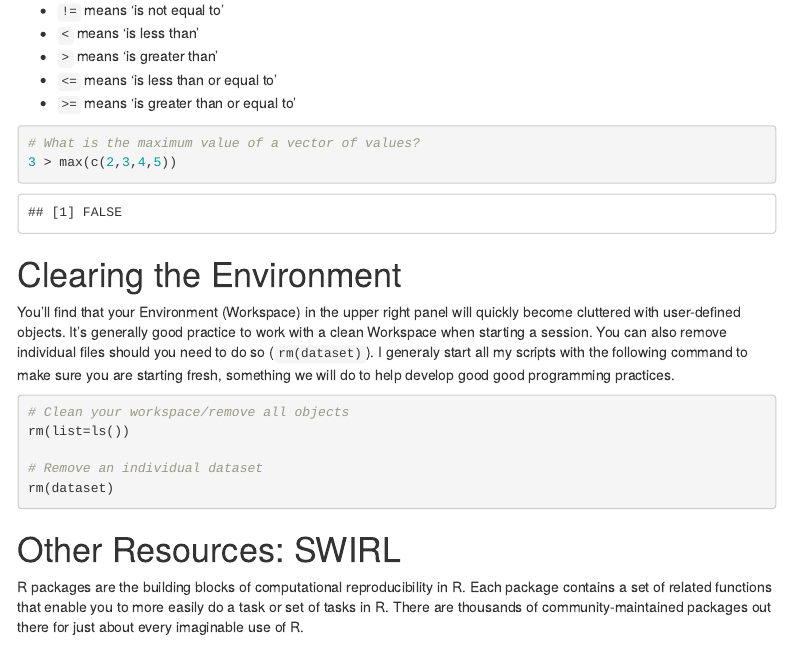
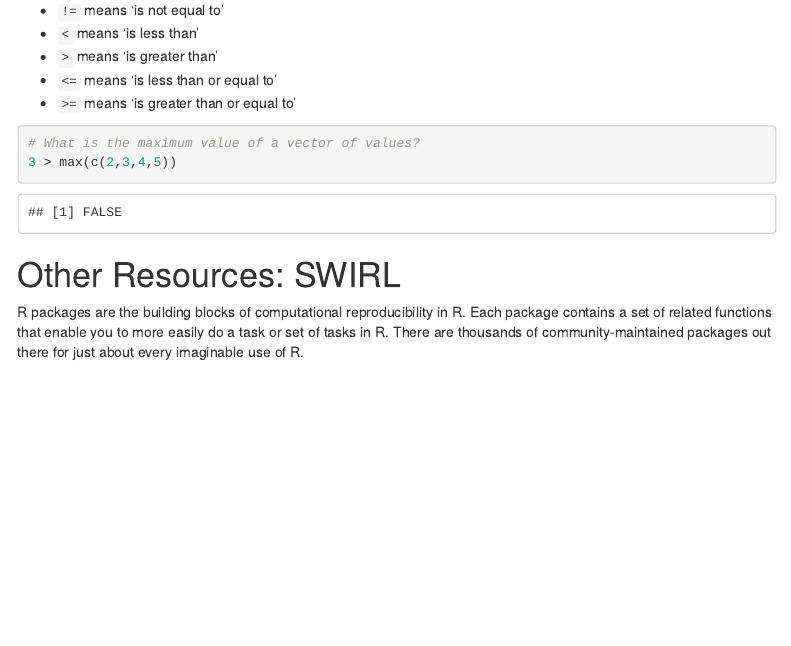
Before and after one commit to Smithsonian/IntroductionToR, an R Markdown document (IntroductionToR.Rmd): the page in a window 1100 px wide, from 9130 px down. Rendered offline with R 4.5, knitr and Pandoc, with nearby package versions; menus at the side of the page are left out.

Commit message:
Moved clearning the environment to Intro to Data Analysis

````diff
--- a/IntroductionToR.Rmd
+++ b/IntroductionToR.Rmd
@@ -356,18 +356,6 @@ Relational operators (<, >, =, !=, >=, <=) evaluate a conditional expression and
 3 > max(c(2,3,4,5))
 ```
 
-# Clearing the Environment
-
-You'll find that your Environment (Workspace) in the upper right panel will quickly become cluttered with user-defined objects.  It's generally good practice to work with a clean Workspace when starting a session.  You can also remove individual files should you need to do so (`rm(dataset)`).  I generaly start all my scripts with the following command to make sure you are starting fresh, something we will do to help develop good good programming practices.
-
-```{r, eval=F}
-# Clean your workspace/remove all objects
-rm(list=ls())
-
-# Remove an individual dataset
-rm(dataset)
-```
-
 # Other Resources: SWIRL
 
 R packages are the building blocks of computational reproducibility in R. Each package contains a set of related functions that enable you to more easily do a task or set of tasks in R. There are thousands of community-maintained packages out there for just about every imaginable use of R.
````
